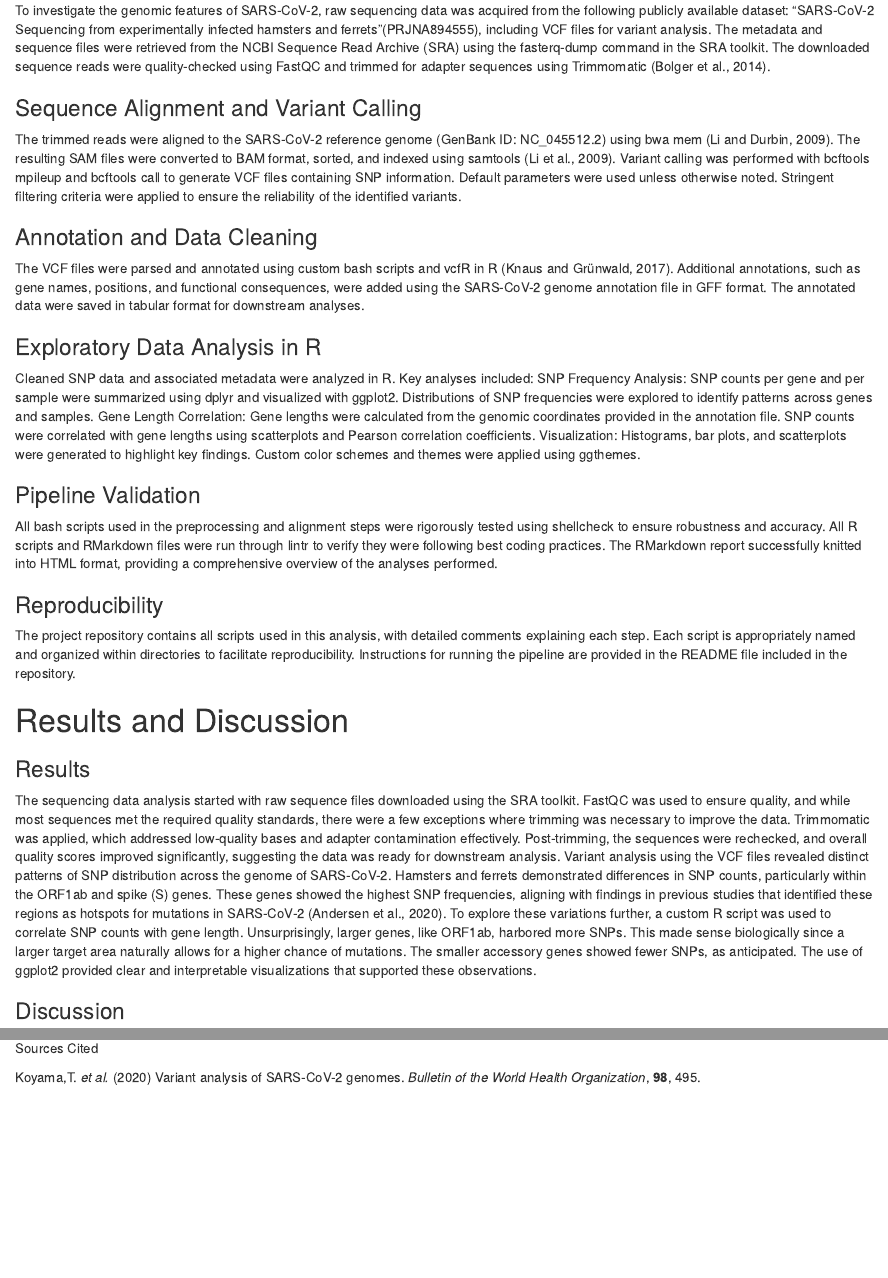
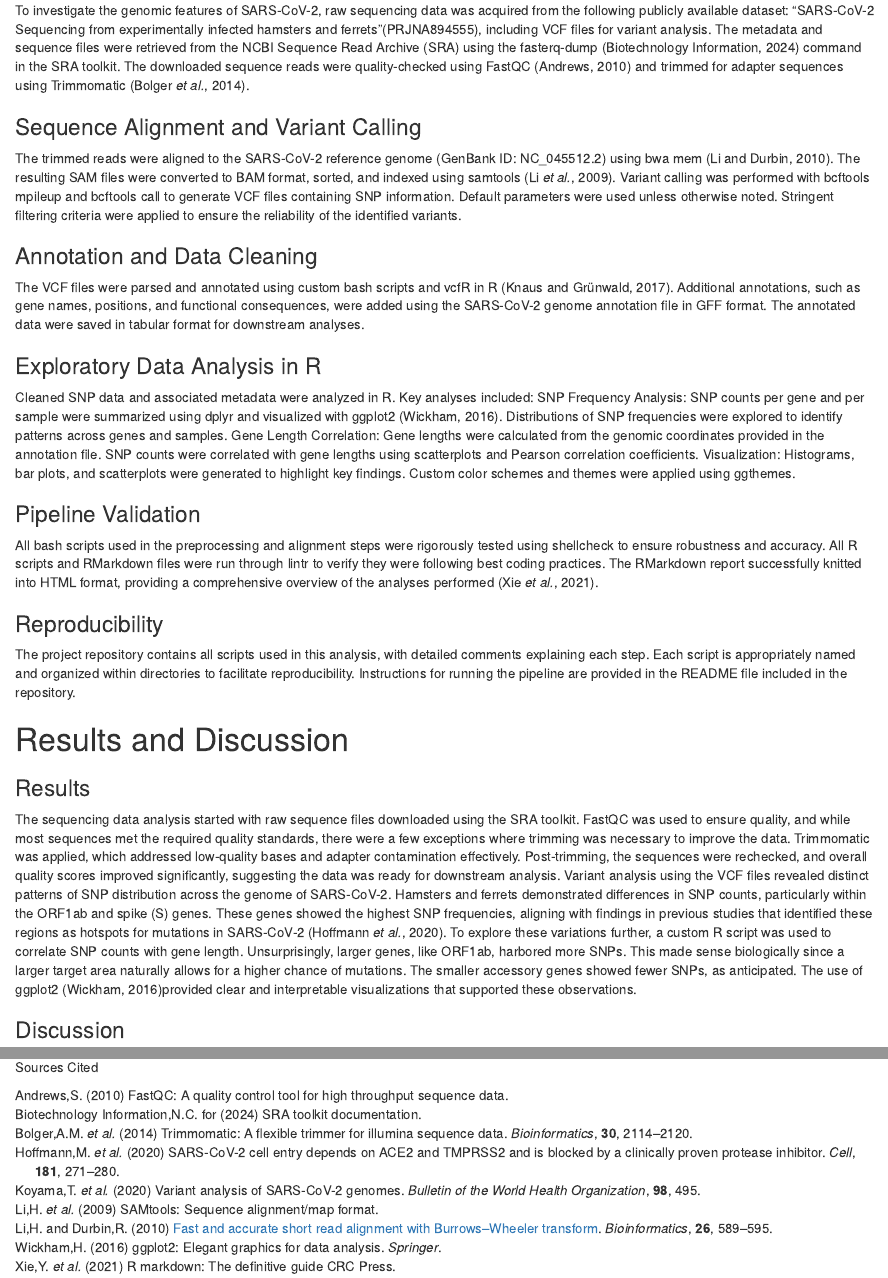
Before and after one commit to 2024f-usf-biol-422/bioinformatics-final-project-saratagol, an R Markdown document (Report.Rmd): the page in a window 1100 px wide, from 740 px down, and a second part further down, joined at a grey line. Rendered offline with R 4.5, knitr and Pandoc, with nearby package versions; code that draws random numbers runs with fixed seeds of ours; some code elsewhere in the file could not run offline.

Commit message:
added in citations

```diff
--- a/Report.Rmd
+++ b/Report.Rmd
@@ -41,22 +41,22 @@ This project combined sequence processing pipelines with statistical analysis to
 
 # Methods
 ### Data Acquisition and Preprocessing
-To investigate the genomic features of SARS-CoV-2, raw sequencing data was acquired from the following publicly available dataset: “SARS-CoV-2 Sequencing from experimentally infected hamsters and ferrets”(PRJNA894555), including VCF files for variant analysis. The metadata and sequence files were retrieved from the NCBI Sequence Read Archive (SRA) using the fasterq-dump command in the SRA toolkit. The downloaded sequence reads were quality-checked using FastQC and trimmed for adapter sequences using Trimmomatic (Bolger et al., 2014).
+To investigate the genomic features of SARS-CoV-2, raw sequencing data was acquired from the following publicly available dataset: “SARS-CoV-2 Sequencing from experimentally infected hamsters and ferrets”(PRJNA894555), including VCF files for variant analysis. The metadata and sequence files were retrieved from the NCBI Sequence Read Archive (SRA) using the fasterq-dump [@SRAtoolkit] command in the SRA toolkit. The downloaded sequence reads were quality-checked using FastQC [@Andrews2010] and trimmed for adapter sequences using Trimmomatic [@Bolger2014].
 
 ### Sequence Alignment and Variant Calling
-The trimmed reads were aligned to the SARS-CoV-2 reference genome (GenBank ID: NC_045512.2) using bwa mem (Li and Durbin, 2009). The resulting SAM files were converted to BAM format, sorted, and indexed using samtools (Li et al., 2009). Variant calling was performed with bcftools mpileup and bcftools call to generate VCF files containing SNP information. Default parameters were used unless otherwise noted. Stringent filtering criteria were applied to ensure the reliability of the identified variants.
+The trimmed reads were aligned to the SARS-CoV-2 reference genome (GenBank ID: NC_045512.2) using bwa mem [@Li2010]. The resulting SAM files were converted to BAM format, sorted, and indexed using samtools [@SAMtools]. Variant calling was performed with bcftools mpileup and bcftools call to generate VCF files containing SNP information. Default parameters were used unless otherwise noted. Stringent filtering criteria were applied to ensure the reliability of the identified variants.
 
 ### Annotation and Data Cleaning
 The VCF files were parsed and annotated using custom bash scripts and vcfR in R (Knaus and Grünwald, 2017). Additional annotations, such as gene names, positions, and functional consequences, were added using the SARS-CoV-2 genome annotation file in GFF format. The annotated data were saved in tabular format for downstream analyses.
 
 ### Exploratory Data Analysis in R
 Cleaned SNP data and associated metadata were analyzed in R. Key analyses included:
-SNP Frequency Analysis: SNP counts per gene and per sample were summarized using dplyr and visualized with ggplot2. Distributions of SNP frequencies were explored to identify patterns across genes and samples.
+SNP Frequency Analysis: SNP counts per gene and per sample were summarized using dplyr and visualized with ggplot2 [@Wickham2016]. Distributions of SNP frequencies were explored to identify patterns across genes and samples.
 Gene Length Correlation: Gene lengths were calculated from the genomic coordinates provided in the annotation file. SNP counts were correlated with gene lengths using scatterplots and Pearson correlation coefficients.
 Visualization: Histograms, bar plots, and scatterplots were generated to highlight key findings. Custom color schemes and themes were applied using ggthemes.
 
 ### Pipeline Validation
-All bash scripts used in the preprocessing and alignment steps were rigorously tested using shellcheck to ensure robustness and accuracy. All R scripts and RMarkdown files were run through lintr to verify they were following best coding practices. The RMarkdown report successfully knitted into HTML format, providing a comprehensive overview of the analyses performed.
+All bash scripts used in the preprocessing and alignment steps were rigorously tested using shellcheck to ensure robustness and accuracy. All R scripts and RMarkdown files were run through lintr to verify they were following best coding practices. The RMarkdown report successfully knitted into HTML format, providing a comprehensive overview of the analyses performed [@Rmarkdown2021].
 
 ### Reproducibility
 The project repository contains all scripts used in this analysis, with detailed comments explaining each step. Each script is appropriately named and organized within directories to facilitate reproducibility. Instructions for running the pipeline are provided in the README file included in the repository.
@@ -66,8 +66,8 @@ The project repository contains all scripts used in this analysis, with detailed
 
 ### Results
 The sequencing data analysis started with raw sequence files downloaded using the SRA toolkit. FastQC was used to ensure quality, and while most sequences met the required quality standards, there were a few exceptions where trimming was necessary to improve the data. Trimmomatic was applied, which addressed low-quality bases and adapter contamination effectively. Post-trimming, the sequences were rechecked, and overall quality scores improved significantly, suggesting the data was ready for downstream analysis.
-Variant analysis using the VCF files revealed distinct patterns of SNP distribution across the genome of SARS-CoV-2. Hamsters and ferrets demonstrated differences in SNP counts, particularly within the ORF1ab and spike (S) genes. These genes showed the highest SNP frequencies, aligning with findings in previous studies that identified these regions as hotspots for mutations in SARS-CoV-2 (Andersen et al., 2020).
-To explore these variations further, a custom R script was used to correlate SNP counts with gene length. Unsurprisingly, larger genes, like ORF1ab, harbored more SNPs. This made sense biologically since a larger target area naturally allows for a higher chance of mutations. The smaller accessory genes showed fewer SNPs, as anticipated. The use of ggplot2 provided clear and interpretable visualizations that supported these observations.
+Variant analysis using the VCF files revealed distinct patterns of SNP distribution across the genome of SARS-CoV-2. Hamsters and ferrets demonstrated differences in SNP counts, particularly within the ORF1ab and spike (S) genes. These genes showed the highest SNP frequencies, aligning with findings in previous studies that identified these regions as hotspots for mutations in SARS-CoV-2 [@Hoffmann2020].
+To explore these variations further, a custom R script was used to correlate SNP counts with gene length. Unsurprisingly, larger genes, like ORF1ab, harbored more SNPs. This made sense biologically since a larger target area naturally allows for a higher chance of mutations. The smaller accessory genes showed fewer SNPs, as anticipated. The use of ggplot2 [@Wickham2016]provided clear and interpretable visualizations that supported these observations.
 
 
 ### Discussion
--- a/references.bib
+++ b/references.bib
@@ -93,3 +103,15 @@
   year={2024},
   note={\url{https://gisaid.org}}
 }
+
+@article{Li2010,
+  author = {Li, H. and Durbin, R.},
+  title = {Fast and accurate short read alignment with {Burrows--Wheeler}
+  transform},
+  journal = {Bioinformatics},
+  year = {2010},
+  volume = {26},
+  number = {5},
+  pages = {589--595},
+  doi = {10.1093/bioinformatics/btp698}
+}
```
Also changed, not shown: Report.Rmd (2 more changed lines), references.bib (18 more changed lines).
